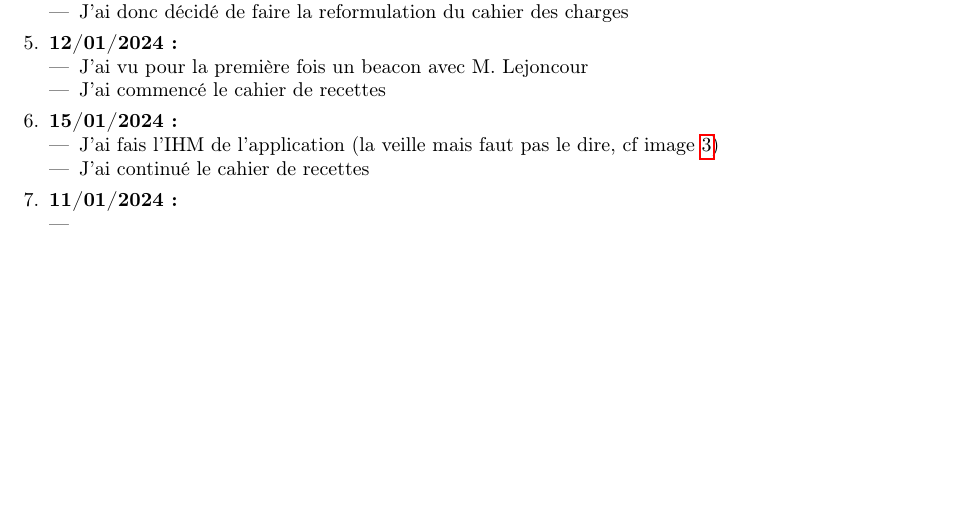
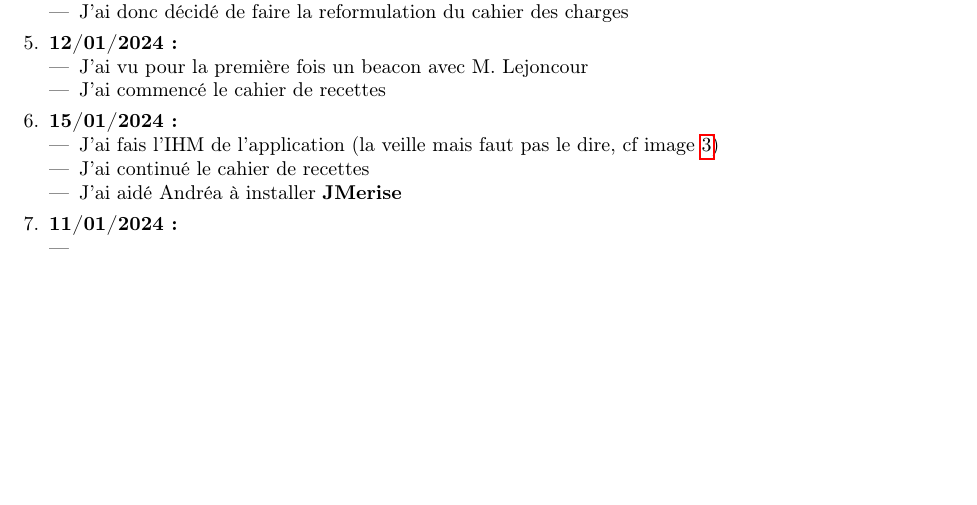
Before and after one commit to Gabin221/Tracking-BLE-documents, a LaTeX document (Journal_de_bord/journal.tex): part of page 1 of 2, cut so that both start at the same text. Compiled offline with pdfLaTeX.

Commit message:
journal.tex updated

```diff
--- a/Journal_de_bord/journal.tex
+++ b/Journal_de_bord/journal.tex
@@ -51,6 +51,7 @@
         \begin{itemize}
             \item J'ai fais l'IHM de l'application (la veille mais faut pas le dire, cf image~\ref{idee_design_application1})
             \item J'ai continué le cahier de recettes
+            \item J'ai aidé Andréa à installer \textbf{JMerise}
         \end{itemize}
     \item \textbf{11/01/2024:}
         \begin{itemize}
```
Also changed, not shown: Journal_de_bord/journal.pdf, 3 other files.
